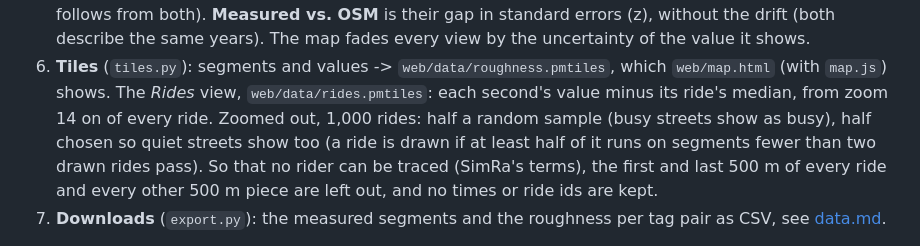
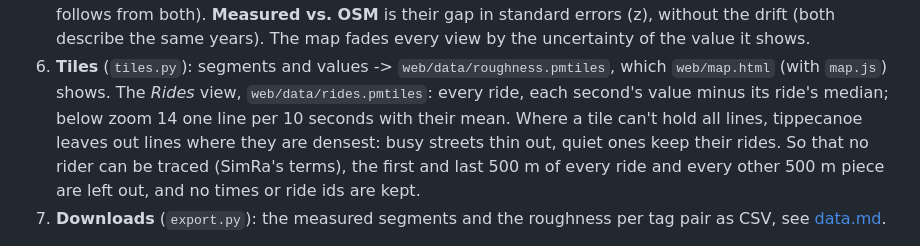
Before and after one commit to AndreasGerken/velosense, a Markdown page: docs/how_it_works.md, the part around the change. Drawn GitHub-style.

```diff
--- a/docs/how_it_works.md
+++ b/docs/how_it_works.md
@@ -50,9 +50,9 @@ The technical side of the Velosense roughness map. Install, run and known issues
    standard errors (z), without the drift (both describe the same years).
    The map fades every view by the uncertainty of the value it shows.
 6. **Tiles** (`tiles.py`): segments and values -> `web/data/roughness.pmtiles`, which `web/map.html` (with `map.js`)
-   shows. The *Rides* view, `web/data/rides.pmtiles`: each second's value minus its ride's median, from zoom 14 on of
-   every ride. Zoomed out, 1,000 rides: half a random sample (busy streets show as busy), half chosen so quiet streets
-   show too (a ride is drawn if at least half of it runs on segments fewer than two drawn rides pass). So that no rider can be traced (SimRa's terms), the first
+   shows. The *Rides* view, `web/data/rides.pmtiles`: every ride, each second's value minus its ride's median; below
+   zoom 14 one line per 10 seconds with their mean. Where a tile can't hold all lines, tippecanoe leaves out lines
+   where they are densest: busy streets thin out, quiet ones keep their rides. So that no rider can be traced (SimRa's terms), the first
    and last 500 m of every ride and every other 500 m piece are left out, and no times or ride ids are kept.
 7. **Downloads** (`export.py`): the measured segments and the roughness per tag pair as CSV, see [data.md](data.md).
 
```
Also changed, not shown: README.md (+4 -4 lines), docs/map.jpg, 5 other files.
